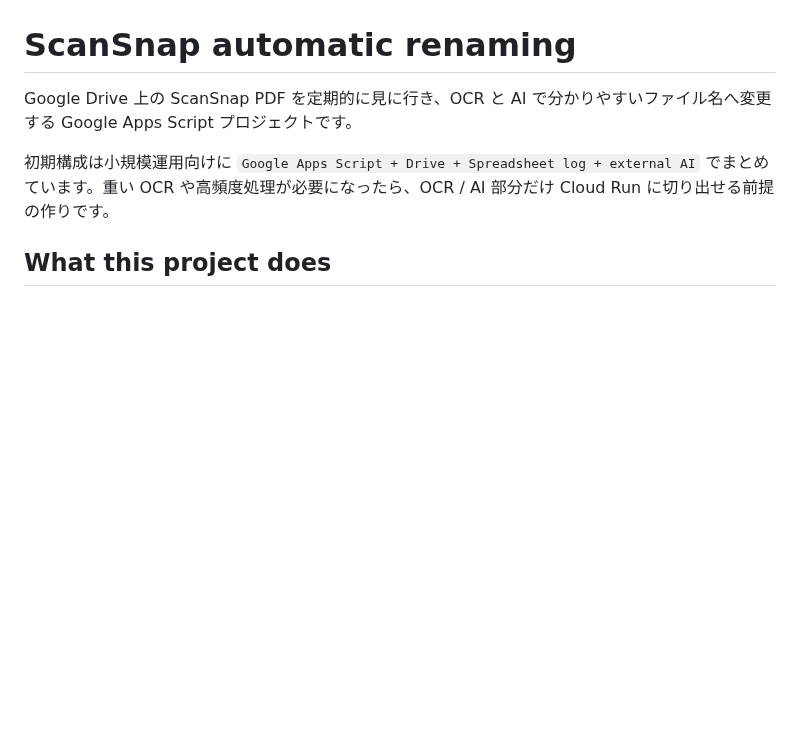
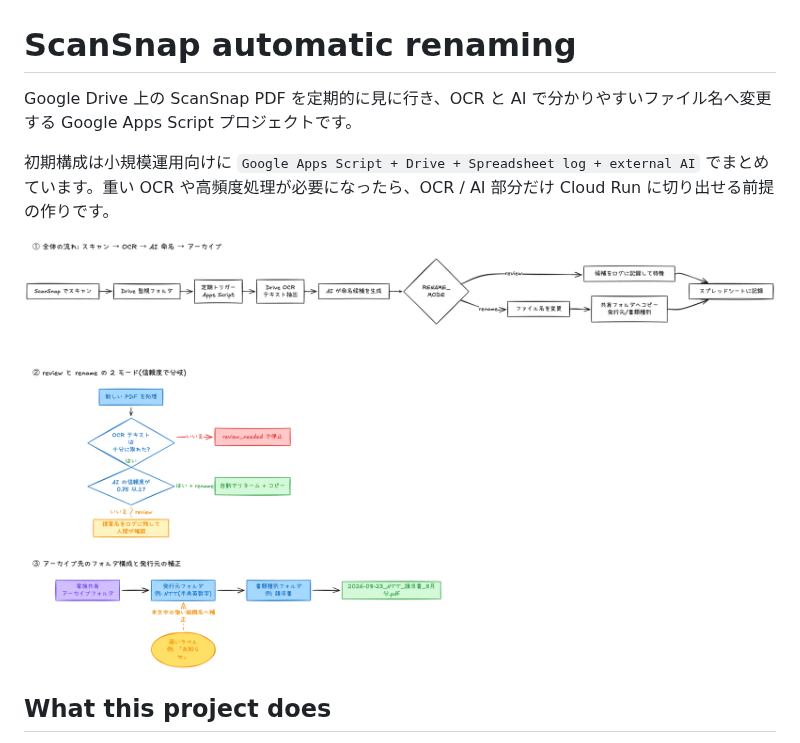
Before and after one commit to hidenobunagai/scansnap_automatic_renaming, a Markdown page: README.md, the part around the change. Drawn GitHub-style; pictures changed too: docs/scansnap_automatic_renaming_summary.png (added); blank space fills up the shorter version.

Commit message:
docs: add architecture overview image to README

```diff
--- a/README.md
+++ b/README.md
@@ -3,6 +3,8 @@
 Google Drive 上の ScanSnap PDF を定期的に見に行き、OCR と AI で分かりやすいファイル名へ変更する Google Apps Script プロジェクトです。
 
 初期構成は小規模運用向けに `Google Apps Script + Drive + Spreadsheet log + external AI` でまとめています。重い OCR や高頻度処理が必要になったら、OCR / AI 部分だけ Cloud Run に切り出せる前提の作りです。
+
+![全体の流れ: スキャン → OCR → AI 命名 → アーカイブ](docs/scansnap_automatic_renaming_summary.png)
 
 ## What this project does
 
```
